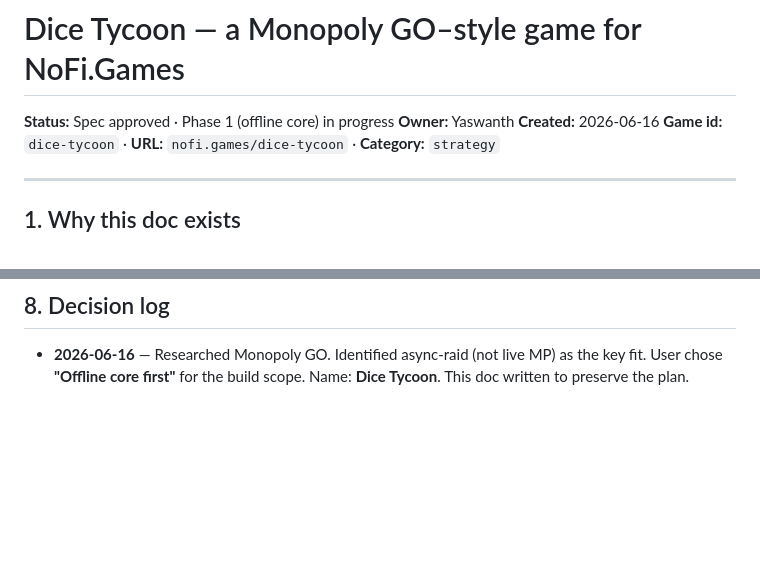
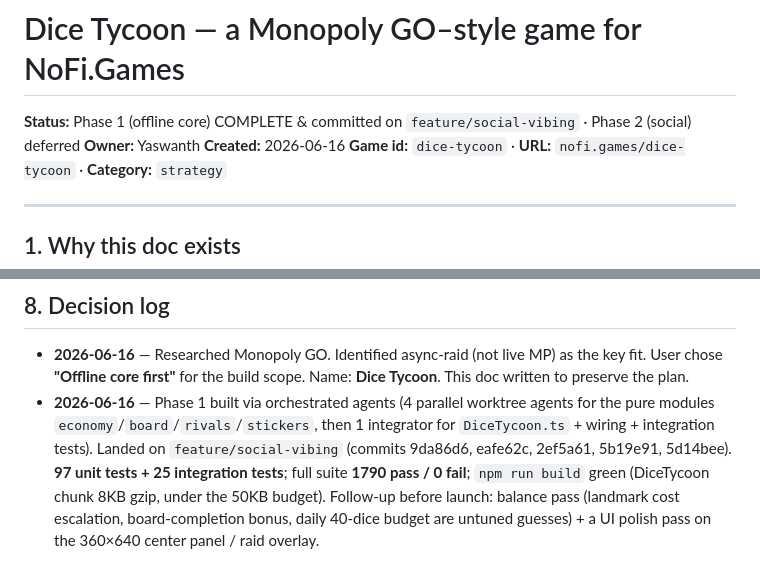
Before and after one commit to IvoryHeart/nofi-games, a Markdown page: docs/plans/dice-tycoon.md, 2 parts joined by grey strips. Drawn GitHub-style; blank space fills up the shorter version.

Commit message:
Update dice-tycoon plan status: Phase 1 complete

```diff
--- a/docs/plans/dice-tycoon.md
+++ b/docs/plans/dice-tycoon.md
@@ -1,6 +1,6 @@
 # Dice Tycoon — a Monopoly GO–style game for NoFi.Games
 
-**Status:** Spec approved · Phase 1 (offline core) in progress
+**Status:** Phase 1 (offline core) COMPLETE & committed on `feature/social-vibing` · Phase 2 (social) deferred
 **Owner:** Yaswanth
 **Created:** 2026-06-16
 **Game id:** `dice-tycoon` · **URL:** `nofi.games/dice-tycoon` · **Category:** `strategy`
@@ -209,3 +209,12 @@ friends).
 - **2026-06-16** — Researched Monopoly GO. Identified async-raid (not live MP) as
   the key fit. User chose **"Offline core first"** for the build scope. Name:
   **Dice Tycoon**. This doc written to preserve the plan.
+- **2026-06-16** — Phase 1 built via orchestrated agents (4 parallel worktree
+  agents for the pure modules `economy`/`board`/`rivals`/`stickers`, then 1
+  integrator for `DiceTycoon.ts` + wiring + integration tests). Landed on
+  `feature/social-vibing` (commits 9da86d6, eafe62c, 2ef5a61, 5b19e91, 5d14bee).
+  **97 unit tests + 25 integration tests**; full suite **1790 pass / 0 fail**;
+  `npm run build` green (DiceTycoon chunk 8KB gzip, under the 50KB budget).
+  Follow-up before launch: balance pass (landmark cost escalation, board-completion
+  bonus, daily 40-dice budget are untuned guesses) + a UI polish pass on the
+  360×640 center panel / raid overlay.
```
